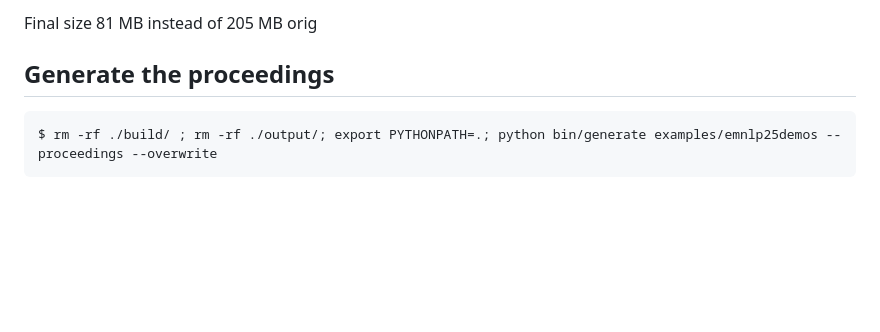
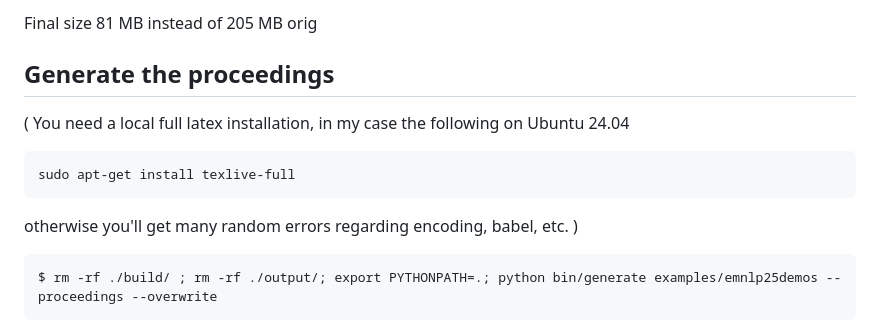
Before and after one commit to habernal/emnlp2025-demos-openreview, a Markdown page: proceedings/README.md, the part around the change. GitHub-like rendering; blank space fills up the shorter version.

Commit message:
Instructions for latex

````diff
--- a/proceedings/README.md
+++ b/proceedings/README.md
@@ -54,6 +54,14 @@ Final size 81 MB instead of 205 MB orig
 
 
 ## Generate the proceedings
+
+(
+You need a local full latex installation, in my case the following on Ubuntu 24.04
+```plaintext
+sudo apt-get install texlive-full
+```
+otherwise you'll get many random errors regarding encoding, babel, etc.
+)
 
 ```plaintext
 $ rm -rf ./build/ ; rm -rf ./output/; export PYTHONPATH=.; python bin/generate examples/emnlp25demos --proceedings --overwrite
````
